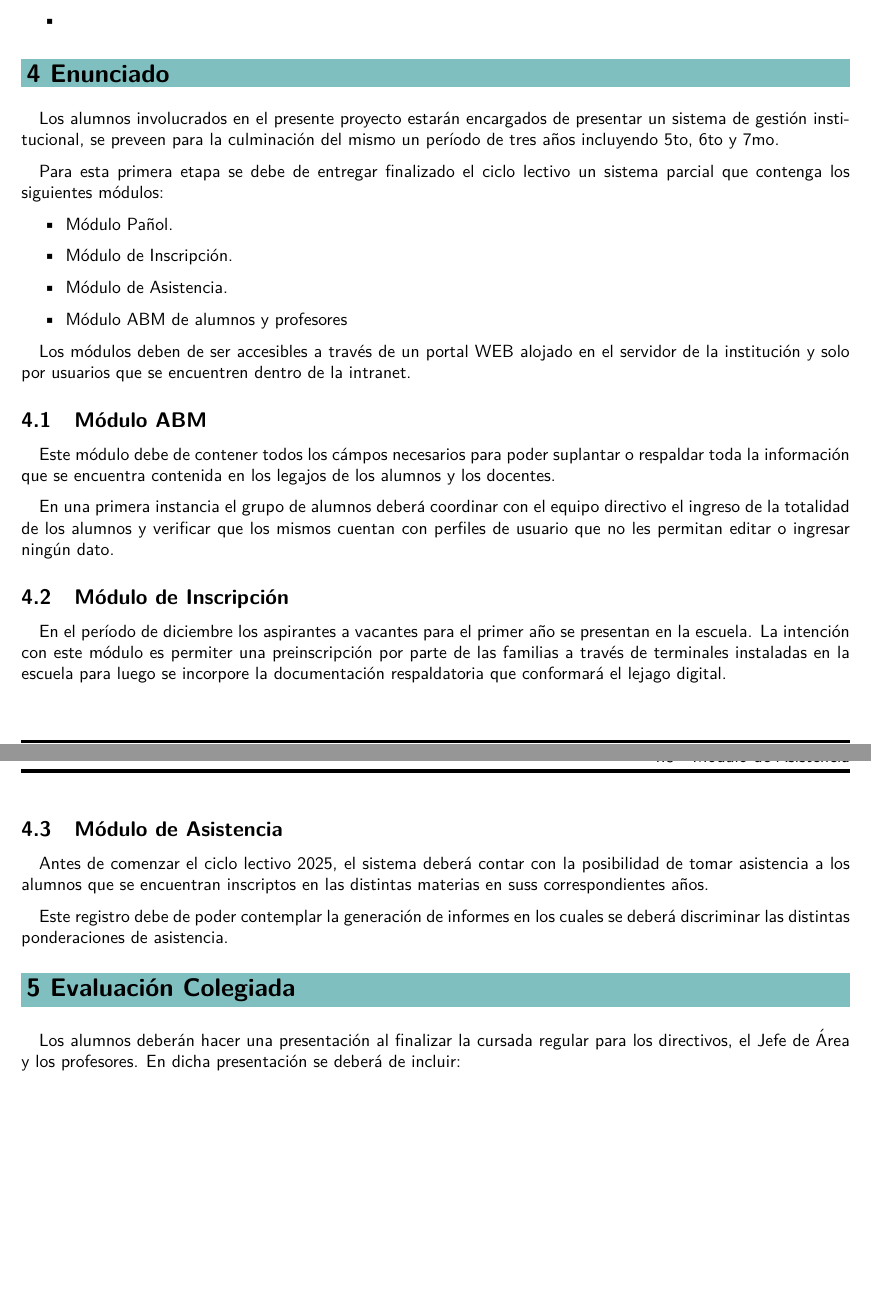
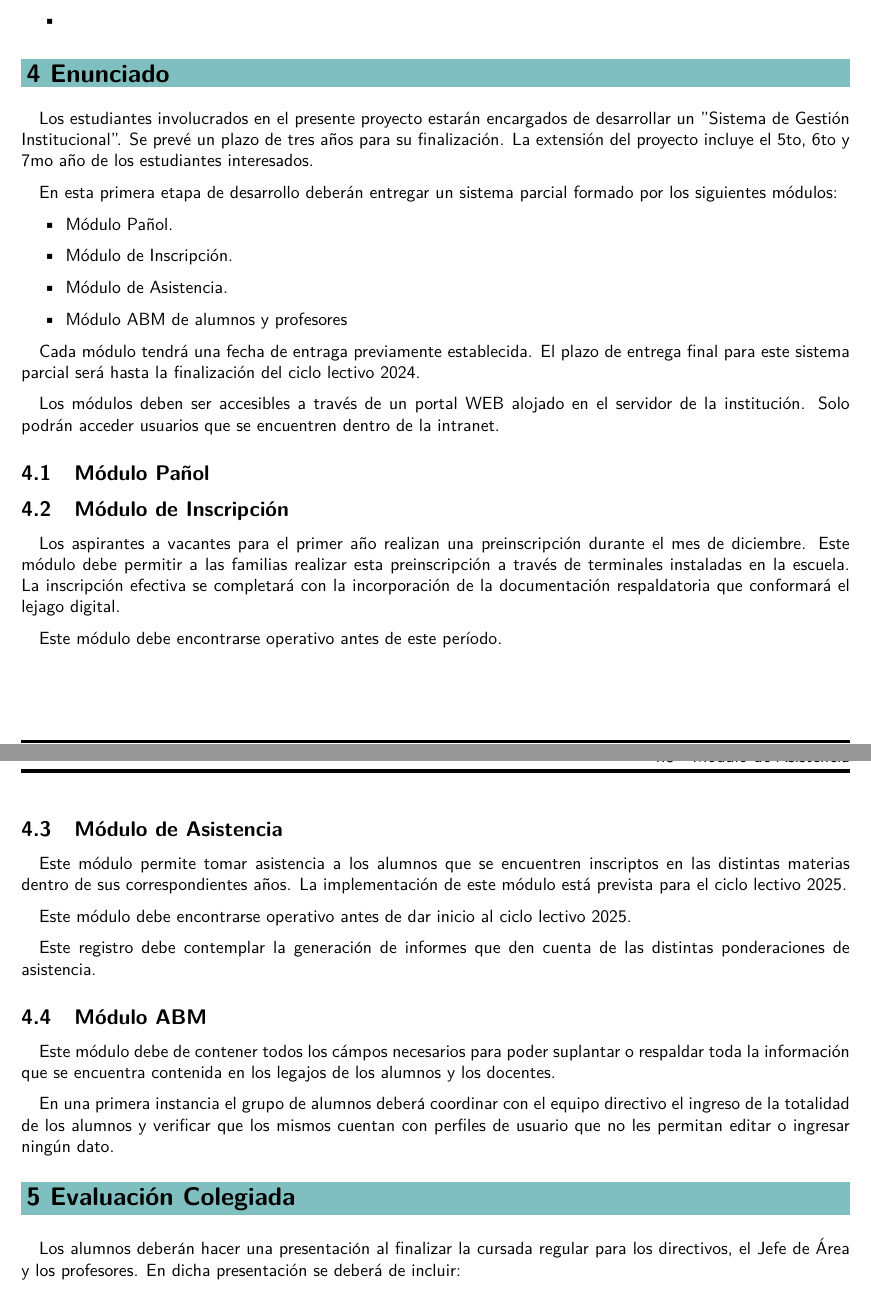
Before and after one commit to lemosluthier/Proyecto-EDMAGE, a LaTeX document (EDMAGE2024.tex, which reads Enunciado.tex): two parts of pages 8 and 9 of 12, joined at a grey line, cut so that both start at the same text, the shorter picture padded with empty space. Compiled offline with pdfLaTeX.

Commit message:
Update Enunciado.tex

```diff
--- a/Enunciado.tex
+++ b/Enunciado.tex
@@ -1,8 +1,6 @@
-Los alumnos involucrados en el presente proyecto estarán encargados de presentar un sistema de
-gestión institucional, se preveen para la culminación del mismo un período de tres años
-incluyendo 5to, 6to y 7mo.
+Los estudiantes involucrados en el presente proyecto estarán encargados de desarrollar un "Sistema de Gestión Institucional". Se prevé un plazo de tres años para su finalización. La extensión del proyecto incluye el 5to, 6to y 7mo año de los estudiantes interesados.
 
-Para esta primera etapa se debe de entregar finalizado el ciclo lectivo un sistema parcial que contenga los siguientes módulos:
+En esta primera etapa de desarrollo deberán entregar un sistema parcial formado por los siguientes módulos:
 
 \begin{itemize}
     \item Módulo Pañol.
@@ -11,20 +9,28 @@ Para esta primera etapa se debe de entregar finalizado el ciclo lectivo un siste
     \item Módulo ABM de alumnos y profesores
 \end{itemize}
 
-Los módulos deben de ser accesibles a través de un portal WEB alojado en el servidor de la institución y solo por usuarios que se encuentren dentro de la intranet.
+Cada módulo tendrá una fecha de entraga previamente establecida. El plazo de entrega final para este sistema parcial será hasta la finalización del ciclo lectivo 2024.
+
+Los módulos deben ser accesibles a través de un portal WEB alojado en el servidor de la institución. Solo podrán acceder usuarios que se encuentren dentro de la intranet.
+
+\subsection{Módulo Pañol}
+
+\subsection{Módulo de Inscripción}
+
+Los aspirantes a vacantes para el primer año realizan una preinscripción durante el mes de diciembre. Este módulo debe permitir a las familias realizar esta preinscripción a través de terminales instaladas en la escuela. La inscripción efectiva se completará con la incorporación de la documentación respaldatoria que conformará el lejago digital.
+
+Este módulo debe encontrarse operativo antes de este período.
+
+\subsection{Módulo de Asistencia}
+
+Este módulo permite tomar asistencia a los alumnos que se encuentren inscriptos en las distintas materias dentro de sus correspondientes años. La implementación de este módulo está prevista para el ciclo lectivo 2025.
+
+Este módulo debe encontrarse operativo antes de dar inicio al ciclo lectivo 2025.
+
+Este registro debe contemplar la generación de informes que den cuenta de las distintas ponderaciones de asistencia.
 
 \subsection{Módulo ABM}
 
 Este módulo debe de contener todos los cámpos necesarios para poder suplantar o respaldar toda la información que se encuentra contenida en los legajos de los alumnos y los docentes.
 
 En una primera instancia el grupo de alumnos deberá coordinar con el equipo directivo el ingreso de la totalidad de los alumnos y verificar que los mismos cuentan con perfiles de usuario que no les permitan editar o ingresar ningún dato.
-
-\subsection{Módulo de Inscripción}
-
-En el período de diciembre los aspirantes a vacantes para el primer año se presentan en la escuela. La intención con este módulo es permiter una preinscripción por parte de las familias a través de terminales instaladas en la escuela para luego se incorpore la documentación respaldatoria que conformará el lejago digital.
-
-\subsection{Módulo de Asistencia}
-
-Antes de comenzar el ciclo lectivo 2025, el sistema deberá contar con la posibilidad de tomar asistencia a los alumnos que se encuentran inscriptos en las distintas materias en suss correspondientes años.
-
-Este registro debe de poder contemplar la generación de informes en los cuales se deberá discriminar las distintas ponderaciones de asistencia.
```
